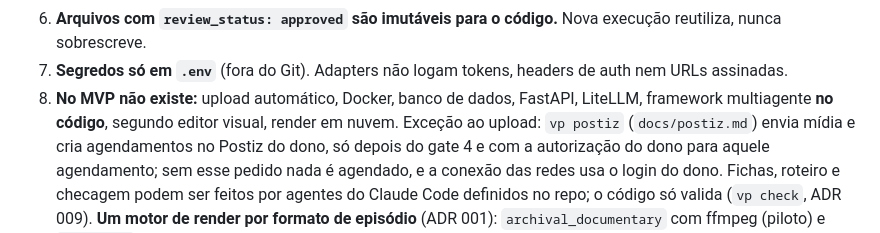
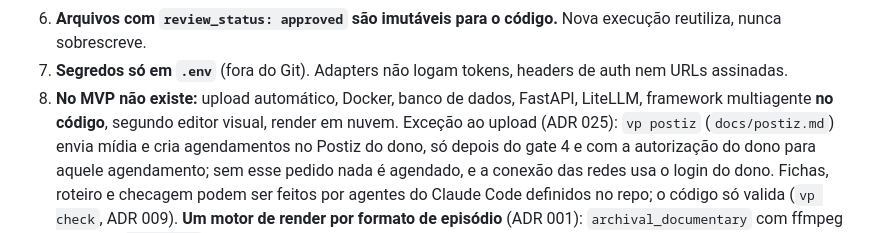
Before and after one commit to ViniciusKoiti/video-pipeline, a Markdown page: CLAUDE.md, the part around the change. GitHub-like rendering.

```diff
--- a/CLAUDE.md
+++ b/CLAUDE.md
@@ -64,7 +64,7 @@ Histórico, frentes candidatas e passos até publicar: `docs/ROADMAP.md` ("Etapa
    nunca sobrescreve.
 7. **Segredos só em `.env`** (fora do Git). Adapters não logam tokens, headers de auth nem URLs assinadas.
 8. **No MVP não existe:** upload automático, Docker, banco de dados, FastAPI, LiteLLM, framework
-   multiagente **no código**, segundo editor visual, render em nuvem. Exceção ao upload: `vp postiz`
+   multiagente **no código**, segundo editor visual, render em nuvem. Exceção ao upload (ADR 025): `vp postiz`
    (`docs/postiz.md`) envia mídia e cria agendamentos no Postiz do dono, só depois do gate 4 e com a
    autorização do dono para aquele agendamento; sem esse pedido nada é agendado, e a conexão das redes usa o
    login do dono. Fichas, roteiro e checagem podem ser feitos por agentes do Claude Code definidos no repo;
```
Also changed, not shown: docs/decisions/025-agendamento-pelo-postiz.md (added, +46 -0 lines), docs/postiz.md (+1 -1 lines).
